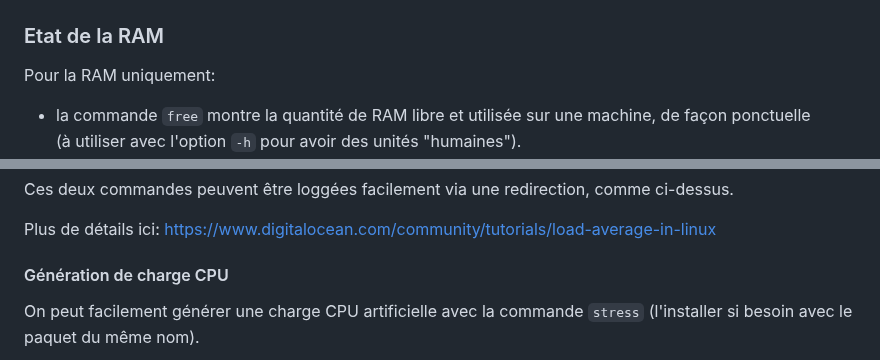
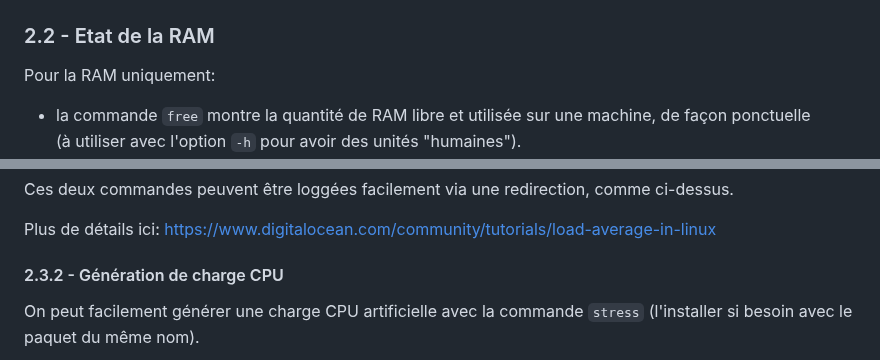
Before and after one commit to skramm/but3_rt, a Markdown page: load_test/readme.md, 2 parts joined by grey strips. Rendered like a GitHub page.

```diff
--- a/load_test/readme.md
+++ b/load_test/readme.md
@@ -50,7 +50,7 @@ Fonctionne en mode console, donc accessible même si le serveur n'a pas de burea
 [![htop](htop_800.jpg)](https://fr.wikipedia.org/wiki/Htop)
 
 
-### Etat de la RAM
+### 2.2 - Etat de la RAM
 
 Pour la RAM uniquement:
 - la commande `free` montre la quantité de RAM libre et utilisée sur une machine, de façon ponctuelle
@@ -130,7 +130,7 @@ Ces deux commandes peuvent être loggées facilement via une redirection, comme
 Plus de détails ici:
 https://www.digitalocean.com/community/tutorials/load-average-in-linux
 
-#### Génération de charge CPU
+#### 2.3.2 - Génération de charge CPU
 
 On peut facilement générer une charge CPU artificielle avec la commande `stress`
 (l'installer si besoin avec le paquet du même nom).
```
Also changed, not shown: other parts of load_test/readme.md (+6 -6 lines).
